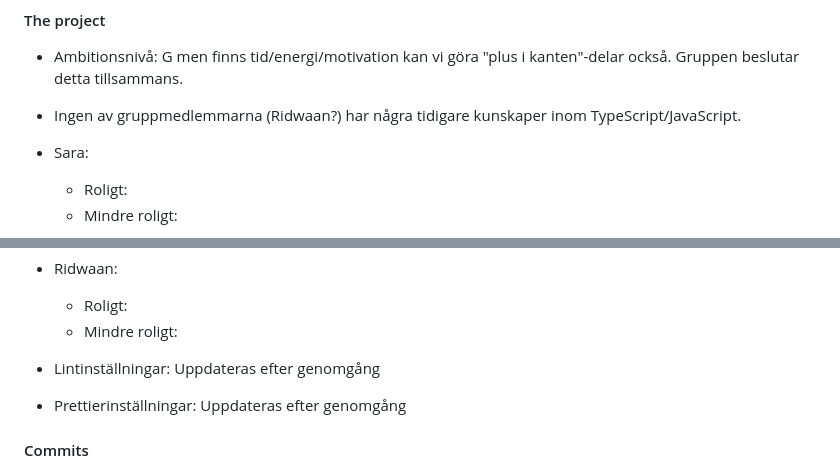
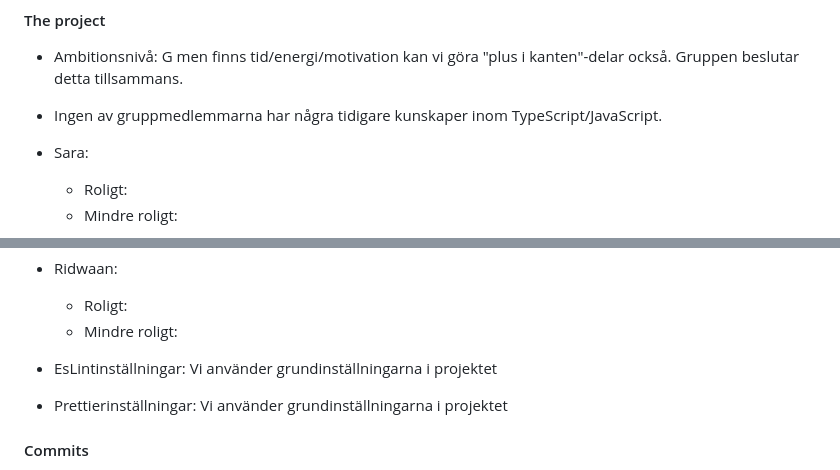
Before and after one commit to JohannaPri/Quiz-assignment-JS-course, a Markdown page: commitments.md, 2 parts joined by grey strips. Rendered like a GitHub page.

Commit message:
Update settings in contract

```diff
--- a/commitments.md
+++ b/commitments.md
@@ -40,7 +40,7 @@
 #### The project
 
 - Ambitionsnivå: G men finns tid/energi/motivation kan vi göra "plus i kanten"-delar också. Gruppen beslutar detta tillsammans.
-- Ingen av gruppmedlemmarna (Ridwaan?) har några tidigare kunskaper inom TypeScript/JavaScript.
+- Ingen av gruppmedlemmarna har några tidigare kunskaper inom TypeScript/JavaScript.
 - Sara:
 
   - Roligt:
@@ -66,8 +66,8 @@
   - Roligt:
   - Mindre roligt:
 
-- Lintinställningar: Uppdateras efter genomgång
-- Prettierinställningar: Uppdateras efter genomgång
+- EsLintinställningar: Vi använder grundinställningarna i projektet
+- Prettierinställningar: Vi använder grundinställningarna i projektet
 
 #### Commits
 
```
Also changed, not shown: other parts of commitments.md (+1 -0 lines).
